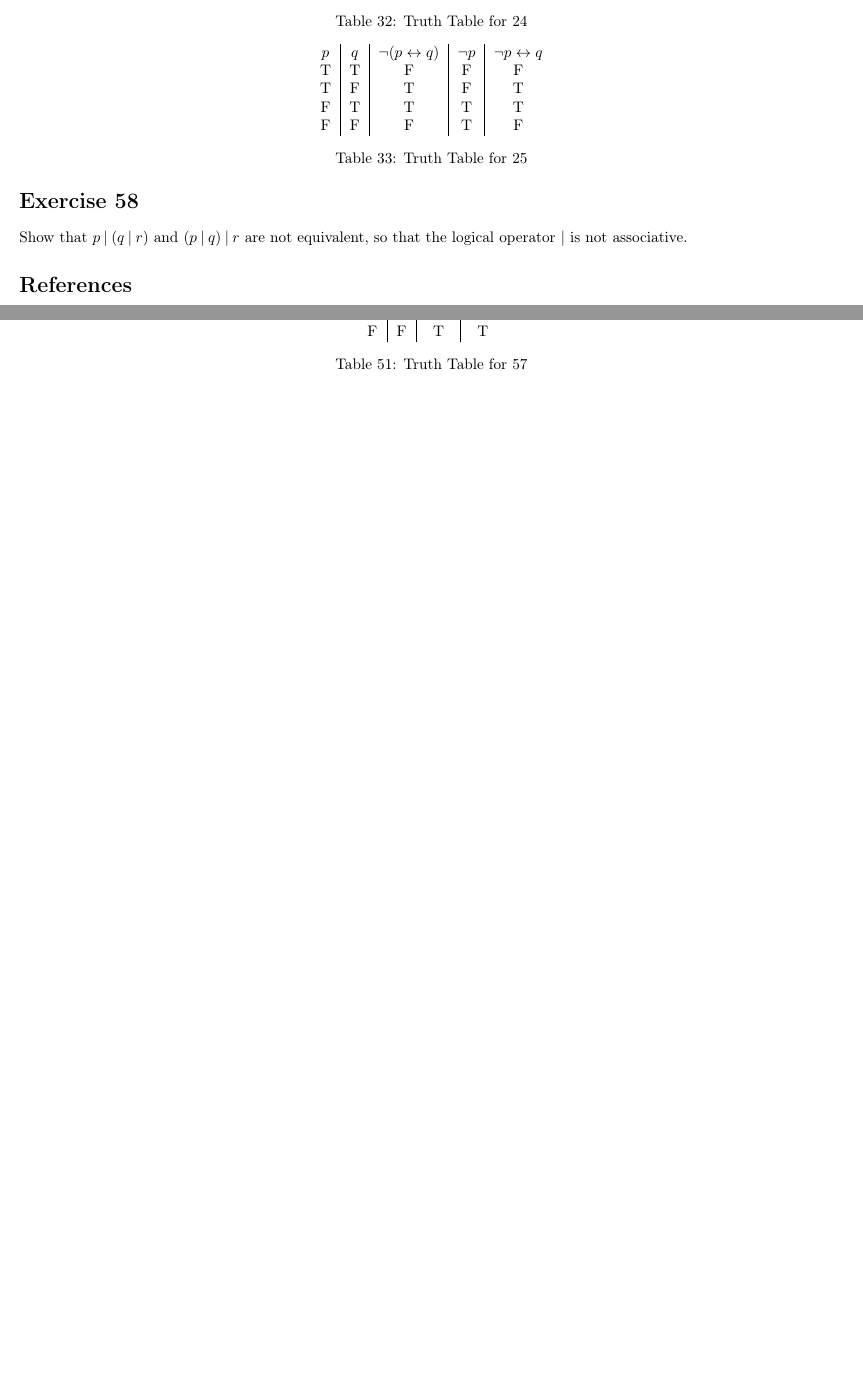
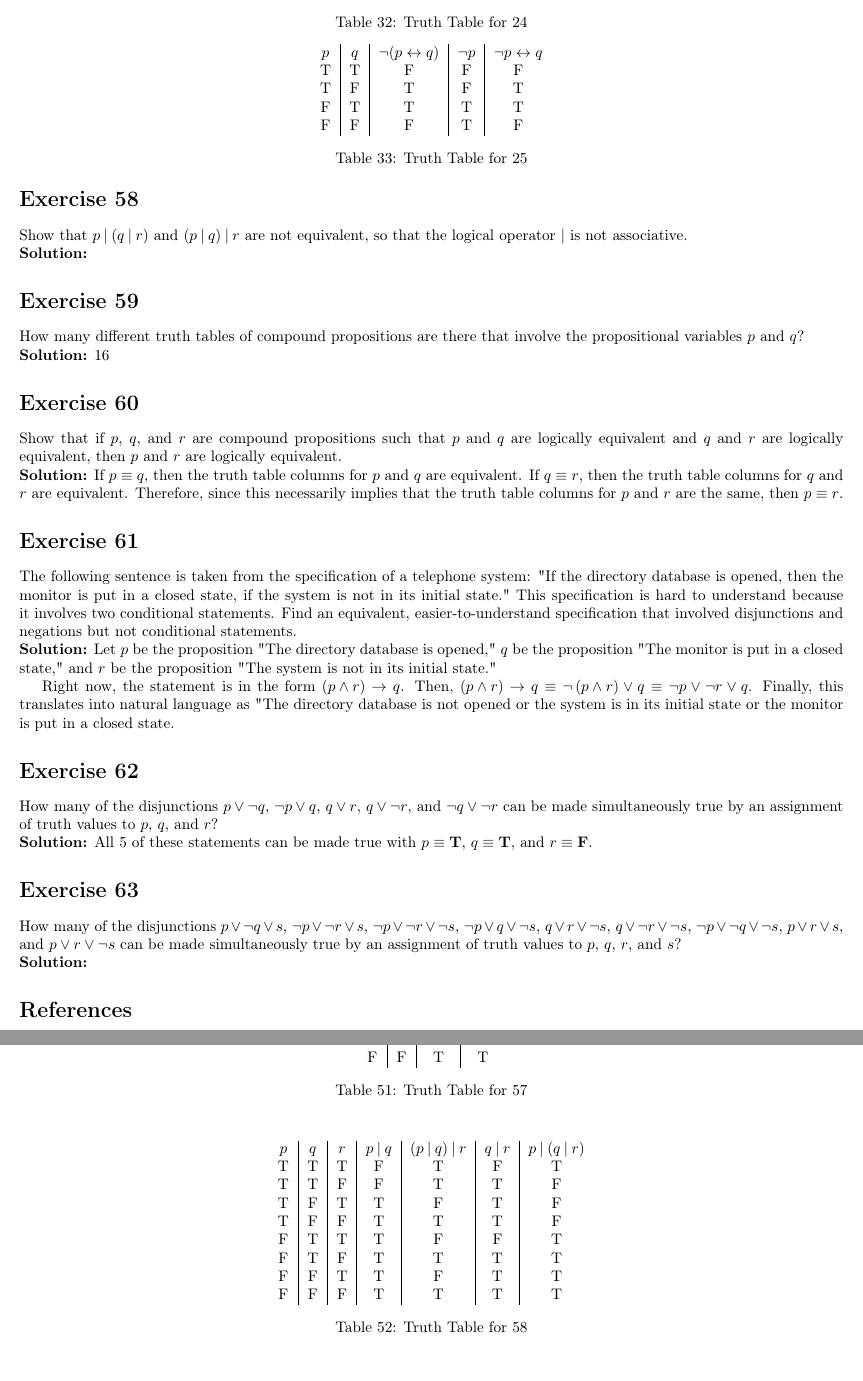
Before and after one commit to JeffreyLind3/Mathematics, a LaTeX problem sheet (Discrete Mathematics and its Applications, 8th Edition/Chapter 1 Logic and Proofs/Section 1.3 Propositional Equivalences/Exercises.tex): two parts of pages 16 and 19 of 19, joined at a grey line, cut so that both start at the same text, the shorter picture padded with empty space. Compiled offline with pdfLaTeX.

Commit message:
Discrete Mathematics and its Applications, 8th Edition - Chapter 1 The Foundations: Logic and Proofs - Section 1.3 Propositional Equivalences - Exercises

```diff
--- a/Discrete Mathematics and its Applications, 8th Edition/Chapter 1 Logic and Proofs/Section 1.3 Propositional Equivalences/Exercises.tex
+++ b/Discrete Mathematics and its Applications, 8th Edition/Chapter 1 Logic and Proofs/Section 1.3 Propositional Equivalences/Exercises.tex
@@ -1300,6 +1300,60 @@ Show that \(p \mathbin{\mid} q\) and \(q \mathbin{\mid} p\) are equivalent.
 \section*{Exercise 58}
 Show that \(p \mathbin{\mid} \left(q \mathbin{\mid} r\right)\) and \(\left(p \mathbin{\mid} q\right) \mathbin{\mid} r\) are not equivalent, so that the logical operator \(\mathbin{\mid}\) is not associative.
 
+\noindent
+\textbf{Solution:}
+\begin{table}[ht]
+\centering
+\begin{tabular}{c|c|c|c|c|c|c}
+    \(p\) & \(q\) & \(r\) & \(p \mathbin{\mid} q\) & \(\left( p \mathbin{\mid} q\right) \mathbin{\mid} r\) & \(q \mathbin{\mid} r\) & \(p \mathbin{\mid} \left(q \mathbin{\mid} r\right) \)\\
+    T     & T     & T     & F                      & T                                                     & F                      & T                                                    \\
+    T     & T     & F     & F                      & T                                                     & T                      & F                                                    \\
+    T     & F     & T     & T                      & F                                                     & T                      & F                                                    \\
+    T     & F     & F     & T                      & T                                                     & T                      & F                                                    \\
+    F     & T     & T     & T                      & F                                                     & F                      & T                                                    \\
+    F     & T     & F     & T                      & T                                                     & T                      & T                                                    \\
+    F     & F     & T     & T                      & F                                                     & T                      & T                                                    \\
+    F     & F     & F     & T                      & T                                                     & T                      & T
+\end{tabular}
+\caption{Truth Table for 58}
+\end{table}
+
+\section*{Exercise 59}
+How many different truth tables of compound propositions are there that involve the propositional variables \(p\) and \(q\)?
+
+\noindent
+\textbf{Solution:}
+16
+
+\section*{Exercise 60}
+Show that if \(p\), \(q\), and \(r\) are compound propositions such that \(p\) and \(q\) are logically equivalent and \(q\) and \(r\) are logically equivalent, then \(p\) and \(r\) are logically equivalent.
+
+\noindent
+\textbf{Solution:}
+If \(p \equiv q\), then the truth table columns for \(p\) and \(q\) are equivalent. If \(q \equiv r\), then the truth table columns for \(q\) and \(r\) are equivalent. Therefore, since this necessarily implies that the truth table columns for \(p\) and \(r\) are the same, then \(p \equiv r\).
+
+\section*{Exercise 61}
+The following sentence is taken from the specification of a telephone system: "If the directory database is opened, then the monitor is put in a closed state, if the system is not in its initial state." This specification is hard to understand because it involves two conditional statements. Find an equivalent, easier-to-understand specification that involved disjunctions and negations but not conditional statements.
+
+\noindent
+\textbf{Solution:}
+Let \(p\) be the proposition "The directory database is opened," \(q\) be the proposition "The monitor is put in a closed state," and \(r\) be the proposition "The system is not in its initial state."
+
+Right now, the statement is in the form \(\left(p \land r\right) \to q\). Then, \(\left(p \land r\right) \to q \equiv \lnot\left(p \land r\right) \lor q \equiv \lnot p \lor \lnot r \lor q\). Finally, this translates into natural language as "The directory database is not opened or the system is in its initial state or the monitor is put in a closed state.
+
+\section*{Exercise 62}
+How many of the disjunctions \(p \lor \lnot q\), \(\lnot p \lor q\), \(q \lor r\), \(q \lor \lnot r\), and \(\lnot q \lor \lnot r\) can be made simultaneously true by an assignment of truth values to \(p\), \(q\), and \(r\)?
+
+\noindent
+\textbf{Solution:}
+All \(5\) of these statements can be made true with \(p \equiv \textbf{T}\), \(q \equiv \textbf{T}\), and \(r \equiv \textbf{F}\).
+
+\section*{Exercise 63}
+How many of the disjunctions \(p \lor \lnot q \lor s\), \(\lnot p \lor \lnot r \lor s\), \(\lnot p \lor \lnot r \lor \lnot s\), \(\lnot p \lor q \lor \lnot s\), \(q \lor r \lor \lnot s\), \(q \lor \lnot r \lor \lnot s\), \(\lnot p \lor \lnot q \lor \lnot s\), \(p \lor r \lor s\), and \(p \lor r \lor \lnot s\) can be made simultaneously true by an assignment of truth values to \(p\), \(q\), \(r\), and \(s\)?
+
+\noindent
+\textbf{Solution:}
+
 \printbibliography
 
 \end{document}
```
